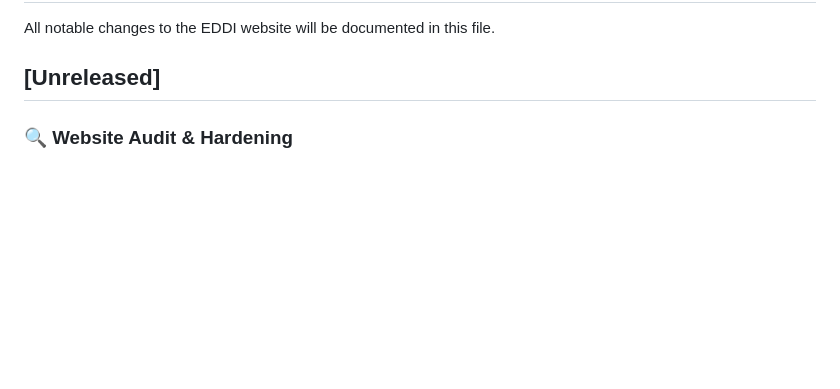
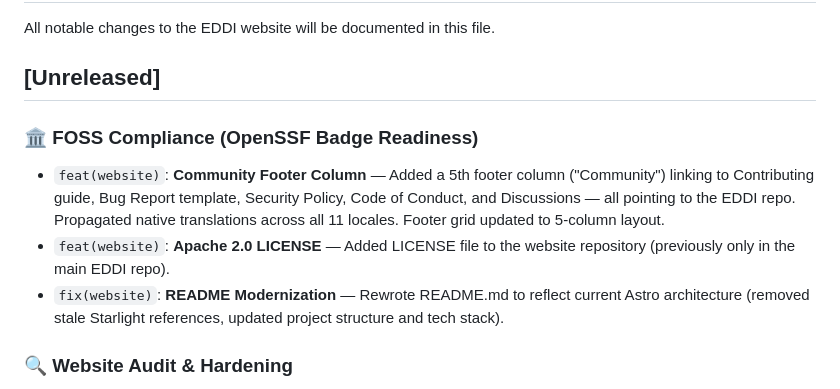
Before and after one commit to labsai/EDDI-LABS-AI-Website, a Markdown page: changelog.md, the part around the change. Drawn GitHub-style; blank space fills up the shorter version.

Commit message:
docs(website): update changelog with FOSS compliance changes

```diff
--- a/changelog.md
+++ b/changelog.md
@@ -3,6 +3,11 @@
 All notable changes to the EDDI website will be documented in this file.
 
 ## [Unreleased]
+
+### 🏛️ FOSS Compliance (OpenSSF Badge Readiness)
+- `feat(website)`: **Community Footer Column** — Added a 5th footer column ("Community") linking to Contributing guide, Bug Report template, Security Policy, Code of Conduct, and Discussions — all pointing to the EDDI repo. Propagated native translations across all 11 locales. Footer grid updated to 5-column layout.
+- `feat(website)`: **Apache 2.0 LICENSE** — Added LICENSE file to the website repository (previously only in the main EDDI repo).
+- `fix(website)`: **README Modernization** — Rewrote README.md to reflect current Astro architecture (removed stale Starlight references, updated project structure and tech stack).
 
 ### 🔍 Website Audit & Hardening
 - `fix(website)`: **JSON-LD Positioning Fix** — Updated `WebSite` and `SoftwareApplication` JSON-LD schema descriptions from stale "Java-native AI middleware" to "self-hosted enterprise AI orchestration platform" to match the documented positioning reframe.
```
